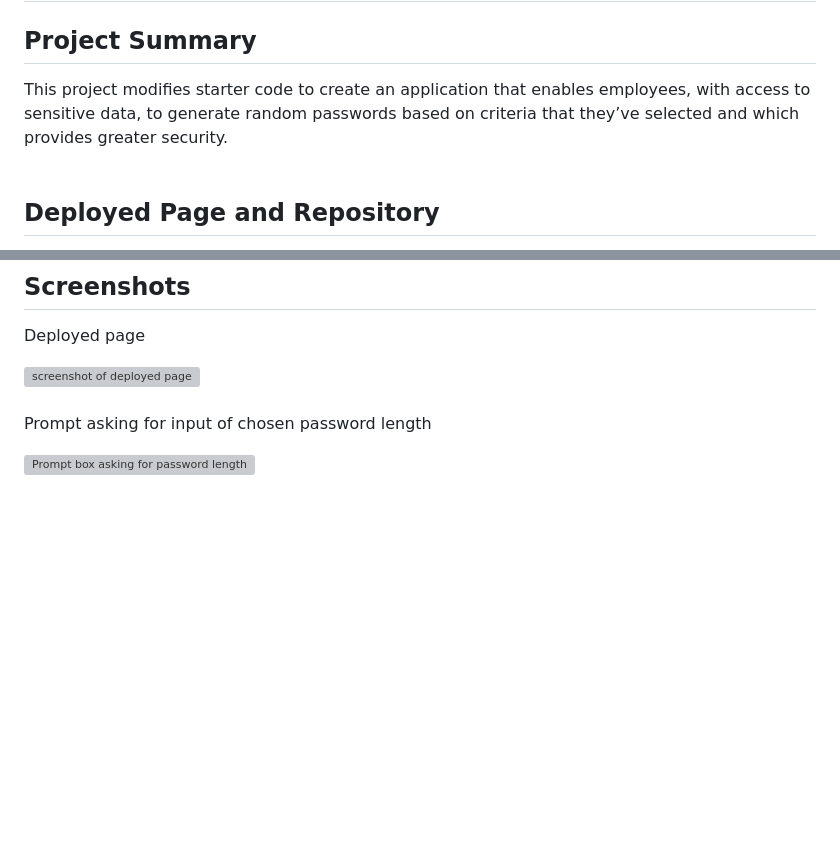
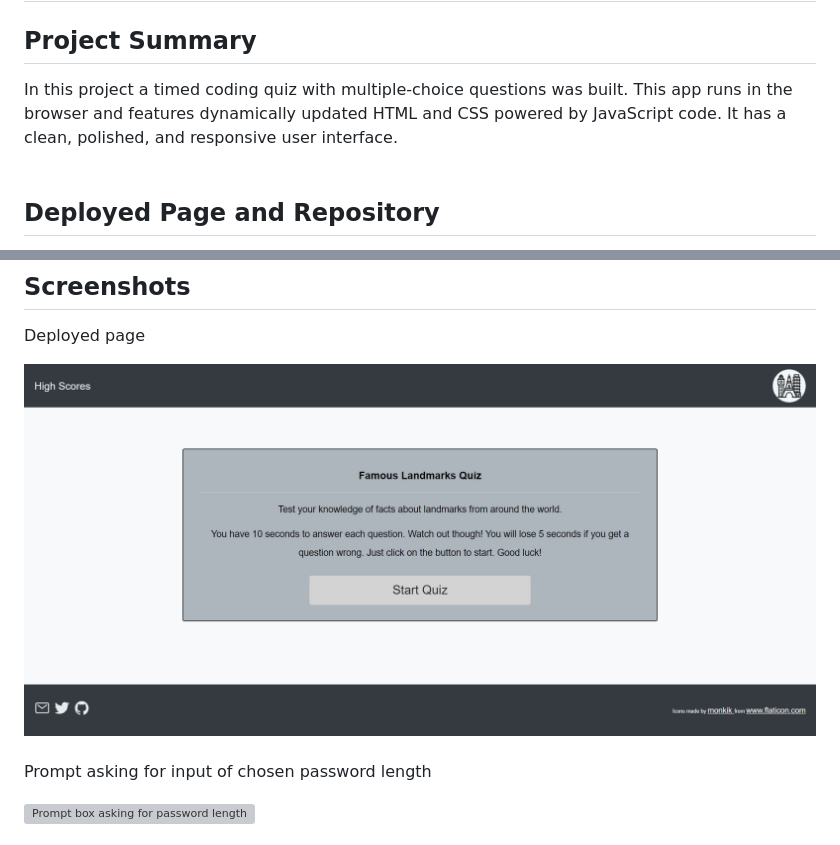
Before and after one commit to nsharma-uk/famous-landmark-quiz, a Markdown page: README.md, 2 parts joined by grey strips. Drawn GitHub-style; pictures changed too: assets/images/startquizwebpage.png (added); blank space fills up the shorter version; grey boxes are pictures that could not be loaded.

Commit message:
readme started

```diff
--- a/README.md
+++ b/README.md
@@ -2,7 +2,7 @@
 
 ## Project Summary
 
-This project modifies starter code to create an application that enables employees, with access to sensitive data, to generate random passwords based on criteria that they’ve selected and which provides greater security.
+In this project a timed coding quiz with multiple-choice questions was built. This app runs in the browser and features dynamically updated HTML and CSS powered by JavaScript code. It has a clean, polished, and responsive user interface.
 <br>
 <br>
 
@@ -75,7 +75,7 @@ THEN the password is either displayed in an alert or written to the page
 
 Deployed page
 
-![screenshot of deployed page](./assests/images/passgendeployedpage.png)
+![screenshot of deployed page](assets/images/startquizwebpage.png)
 <br>
 <br>
 Prompt asking for input of chosen password length
```
Also changed, not shown: other parts of README.md (+1 -1 lines), assets/images/questionsinquiz.png (added), assets/images/scorepage.png (added), 2 other files.
